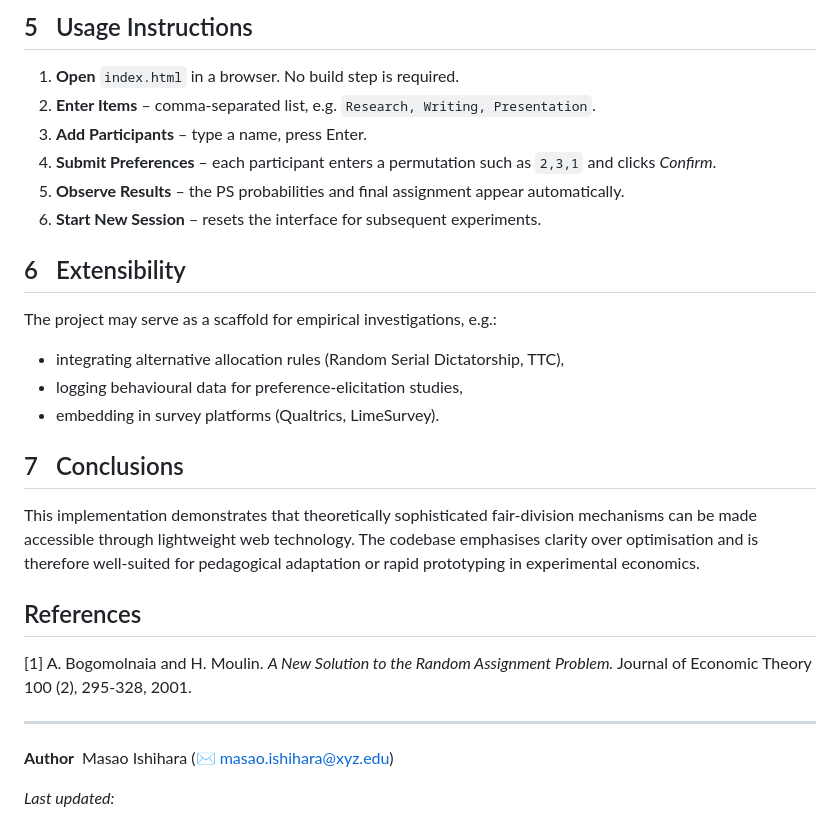
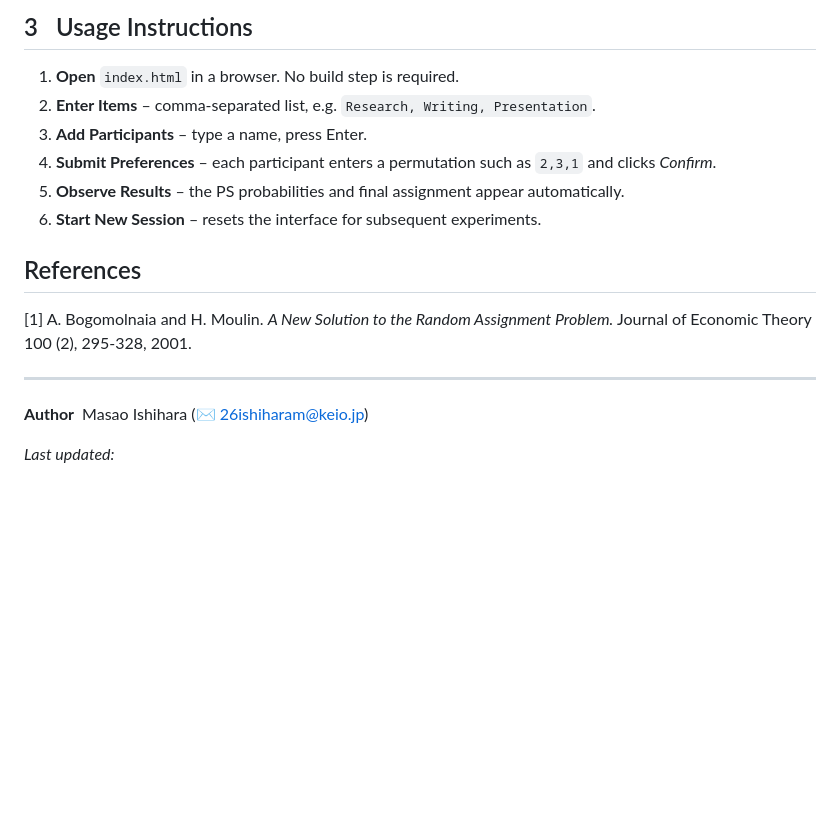
Before and after one commit to masaoIsh/BM-Algo-Web, a Markdown page: README.md, the part around one of its changes. GitHub-like rendering; blank space fills up the shorter version.

```diff
--- a/README.md
+++ b/README.md
@@ -48,5 +25,5 @@ The eating procedure runs in \(\mathcal{O}(nm)\) time because each agent advance
 
-## 5 Usage Instructions
+## 3 Usage Instructions
 1. **Open** `index.html` in a browser.  No build step is required.
 2. **Enter Items** – comma-separated list, e.g. `Research, Writing, Presentation`.
 3. **Add Participants** – type a name, press Enter.
@@ -54,19 +31,11 @@ The eating procedure runs in \(\mathcal{O}(nm)\) time because each agent advance
 5. **Observe Results** – the PS probabilities and final assignment appear automatically.
 6. **Start New Session** – resets the interface for subsequent experiments.
 
-## 6 Extensibility
-The project may serve as a scaffold for empirical investigations, e.g.:
-* integrating alternative allocation rules (Random Serial Dictatorship, TTC),
-* logging behavioural data for preference-elicitation studies,
-* embedding in survey platforms (Qualtrics, LimeSurvey).
-
-## 7 Conclusions
-This implementation demonstrates that theoretically sophisticated fair-division mechanisms can be made accessible through lightweight web technology.  The codebase emphasises clarity over optimisation and is therefore well-suited for pedagogical adaptation or rapid prototyping in experimental economics.
 
 ## References
 [1] A. Bogomolnaia and H. Moulin. *A New Solution to the Random Assignment Problem.* Journal of Economic Theory 100 (2), 295-328, 2001.
 
 ---
-**Author** Masao Ishihara   (✉ masao.ishihara@xyz.edu)
+**Author** Masao Ishihara   (✉ 26ishiharam@keio.jp)
 
 *Last updated:* <!-- YYYY-MM-DD will be inserted by Git commit history -->
```
Also changed, not shown: other parts of README.md (+6 -29 lines).
